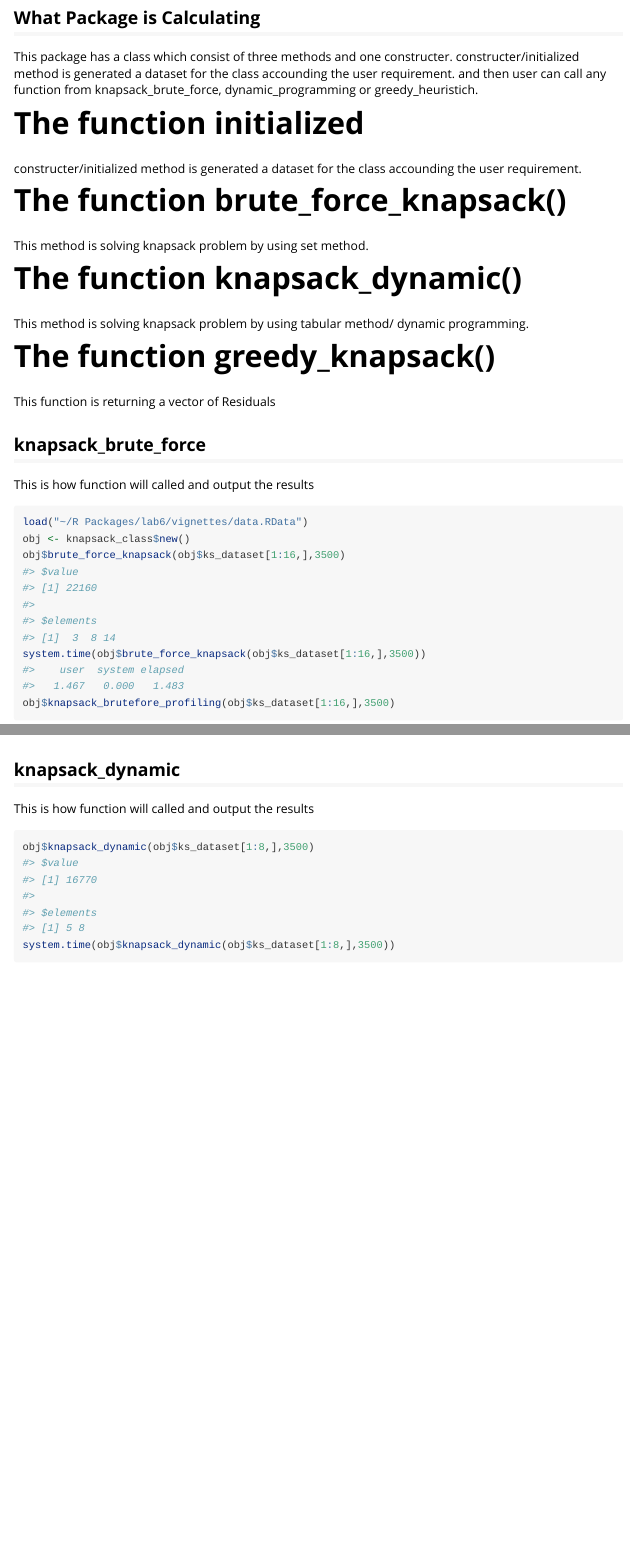
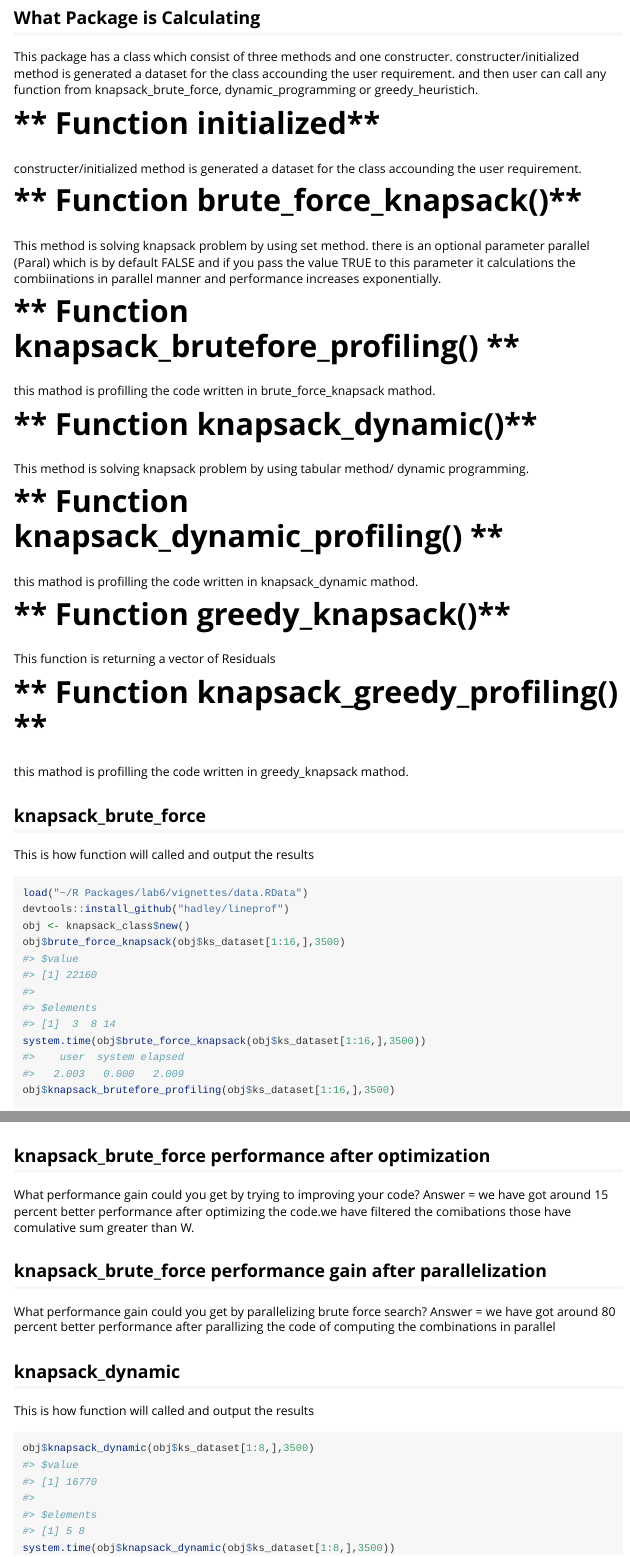
Before and after one commit to Mahmood1s/Knapsack, an R Markdown document (vignettes/lab_report_knapsack.Rmd): the page in a window 1100 px wide, from 160 px down, and a second part further down, joined at a grey line. Rendered offline with R 4.5, knitr and Pandoc, with nearby package versions; some code elsewhere in the file could not run offline.

Commit message:
vignette updated

````diff
--- a/vignettes/lab_report_knapsack.Rmd
+++ b/vignettes/lab_report_knapsack.Rmd
@@ -20,28 +20,40 @@ knitr::opts_chunk$set(
 
 This package has a class which consist of three methods and one constructer. constructer/initialized method is generated a dataset for the class accounding the user requirement. and then user can call any function from knapsack_brute_force, dynamic_programming or greedy_heuristich.
 
-# **The function initialized**
+# ** Function initialized**
 
 constructer/initialized method is generated a dataset for the class accounding the user requirement.
 
-# **The function brute_force_knapsack()**
+# ** Function brute_force_knapsack()**
 
-This method is solving knapsack problem by using set method.
+This method is solving knapsack problem by using set method. there is an optional parameter parallel (Paral) which is by default FALSE and if you pass the value TRUE to this parameter it calculations the combiinations in parallel manner and performance increases exponentially.
 
-# **The function knapsack_dynamic()**
+# ** Function knapsack_brutefore_profiling() **
+
+this mathod is profilling the code written in brute_force_knapsack mathod.
+
+# ** Function knapsack_dynamic()**
 
 This method is solving knapsack problem by using tabular method/ dynamic programming.
 
-# **The function greedy_knapsack()**
+# ** Function knapsack_dynamic_profiling() **
+
+this mathod is profilling the code written in knapsack_dynamic mathod.
+
+# ** Function greedy_knapsack()**
 
 This function is returning a vector of Residuals
 
+# ** Function knapsack_greedy_profiling() **
+
+this mathod is profilling the code written in greedy_knapsack mathod.
 
 ## knapsack_brute_force
 
 This is how function will called and output the results
 ```{r}
 load("~/R Packages/lab6/vignettes/data.RData")
+devtools::install_github("hadley/lineprof")
 obj <- knapsack_class$new()
 obj$brute_force_knapsack(obj$ks_dataset[1:16,],3500)
 system.time(obj$brute_force_knapsack(obj$ks_dataset[1:16,],3500))
@@ -60,6 +72,16 @@ obj$brute_force_knapsack(obj$ks_dataset[1:16,],3500,Paral = TRUE)
 system.time(obj$brute_force_knapsack(obj$ks_dataset[1:16,],3500,Paral = TRUE))
 obj$knapsack_brutefore_profiling(obj$ks_dataset[1:16,],3500,para = TRUE)
 ```
+
+## knapsack_brute_force performance after optimization
+
+  What performance gain could you get by trying to improving your code?
+  Answer =  we have got around 15 percent better performance after optimizing the code.we have filtered the comibations those have comulative sum greater than W.
+
+## knapsack_brute_force performance gain after parallelization
+
+  What performance gain could you get by parallelizing brute force search?
+  Answer = we have got around 80 percent better performance after parallizing the code of computing the combinations in parallel
 
 ## knapsack_dynamic
 
````
Also changed, not shown: R/knapsack.R (+4 -3 lines), vignettes/data.RData, 3 other files.
